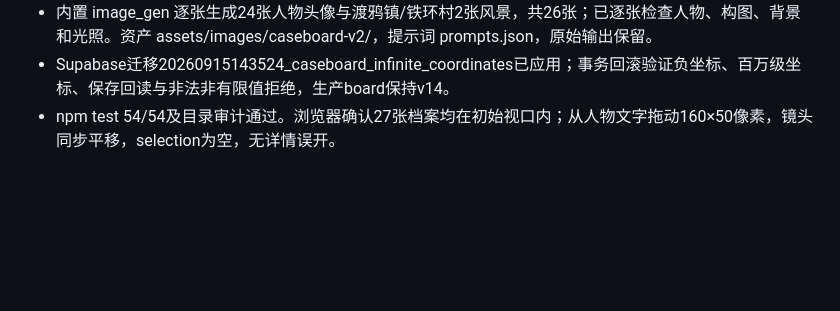
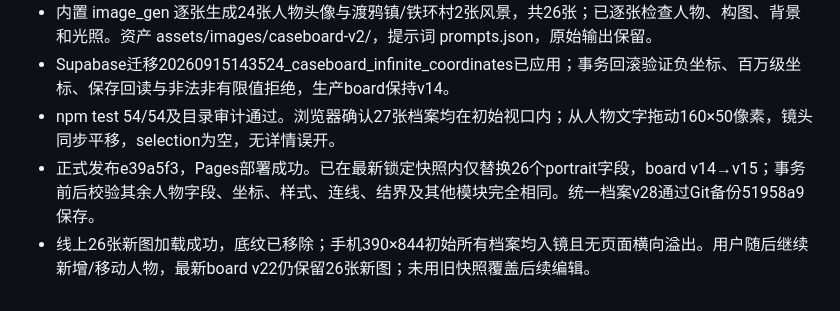
Before and after one commit to Sherlock3rd/DNDcard, a Markdown page: session/session.md, the part around the change. GitHub-like rendering; blank space fills up the shorter version.

Commit message:
Record deployed caseboard verification

```diff
--- a/session/session.md
+++ b/session/session.md
@@ -228,3 +228,5 @@
 - 内置 image_gen 逐张生成24张人物头像与渡鸦镇/铁环村2张风景，共26张；已逐张检查人物、构图、背景和光照。资产 assets/images/caseboard-v2/，提示词 prompts.json，原始输出保留。
 - Supabase迁移20260915143524_caseboard_infinite_coordinates已应用；事务回滚验证负坐标、百万级坐标、保存回读与非法非有限值拒绝，生产board保持v14。
 - npm test 54/54及目录审计通过。浏览器确认27张档案均在初始视口内；从人物文字拖动160×50像素，镜头同步平移，selection为空，无详情误开。
+- 正式发布e39a5f3，Pages部署成功。已在最新锁定快照内仅替换26个portrait字段，board v14→v15；事务前后校验其余人物字段、坐标、样式、连线、结界及其他模块完全相同。统一档案v28通过Git备份51958a9保存。
+- 线上26张新图加载成功，底纹已移除；手机390×844初始所有档案均入镜且无页面横向溢出。用户随后继续新增/移动人物，最新board v22仍保留26张新图；未用旧快照覆盖后续编辑。
```
